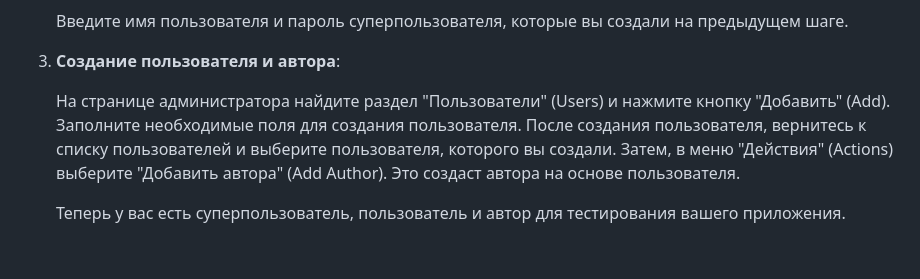
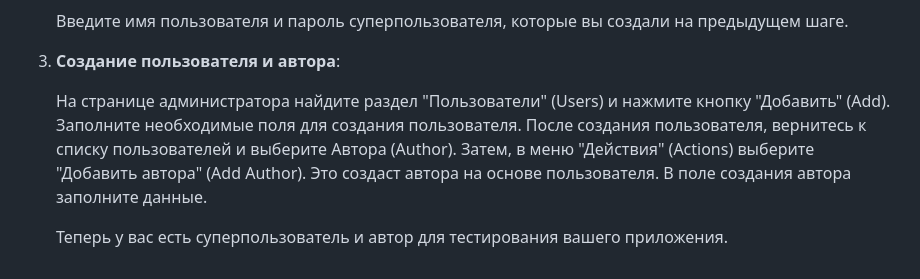
Before and after one commit to Netvoiangel/opd-library-db, a Markdown page: README.md, the part around the change. Drawn GitHub-style.

```diff
--- a/README.md
+++ b/README.md
@@ -111,6 +111,6 @@ python manage.py runserver
 
 3. **Создание пользователя и автора**:
 
-   На странице администратора найдите раздел "Пользователи" (Users) и нажмите кнопку "Добавить" (Add). Заполните необходимые поля для создания пользователя. После создания пользователя, вернитесь к списку пользователей и выберите пользователя, которого вы создали. Затем, в меню "Действия" (Actions) выберите "Добавить автора" (Add Author). Это создаст автора на основе пользователя.
+   На странице администратора найдите раздел "Пользователи" (Users) и нажмите кнопку "Добавить" (Add). Заполните необходимые поля для создания пользователя. После создания пользователя, вернитесь к списку пользователей и выберите Автора (Author). Затем, в меню "Действия" (Actions) выберите "Добавить автора" (Add Author). Это создаст автора на основе пользователя. В поле создания автора заполните данные.
 
-   Теперь у вас есть суперпользователь, пользователь и автор для тестирования вашего приложения.
+   Теперь у вас есть суперпользователь и автор для тестирования вашего приложения.
```
